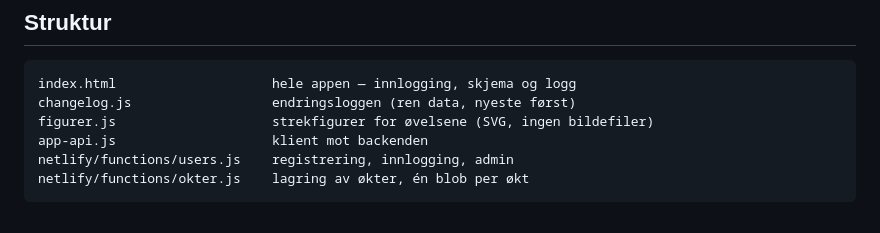
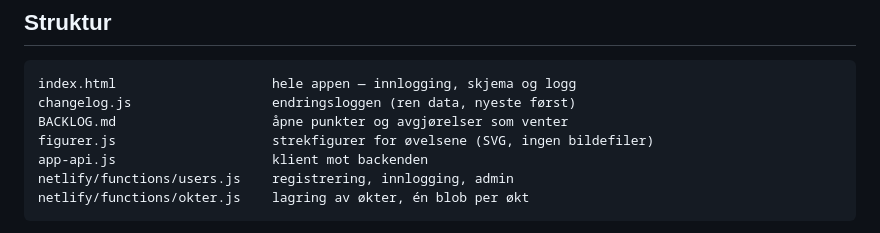
Before and after one commit to runevangen/BedreLiv, a Markdown page: README.md, the part around the change. Drawn GitHub-style.

````diff
--- a/README.md
+++ b/README.md
@@ -12,6 +12,7 @@ database å drifte.
 ```
 index.html                    hele appen — innlogging, skjema og logg
 changelog.js                  endringsloggen (ren data, nyeste først)
+BACKLOG.md                    åpne punkter og avgjørelser som venter
 figurer.js                    strekfigurer for øvelsene (SVG, ingen bildefiler)
 app-api.js                    klient mot backenden
 netlify/functions/users.js    registrering, innlogging, admin
````
Also changed, not shown: BACKLOG.md (added, +105 -0 lines).
